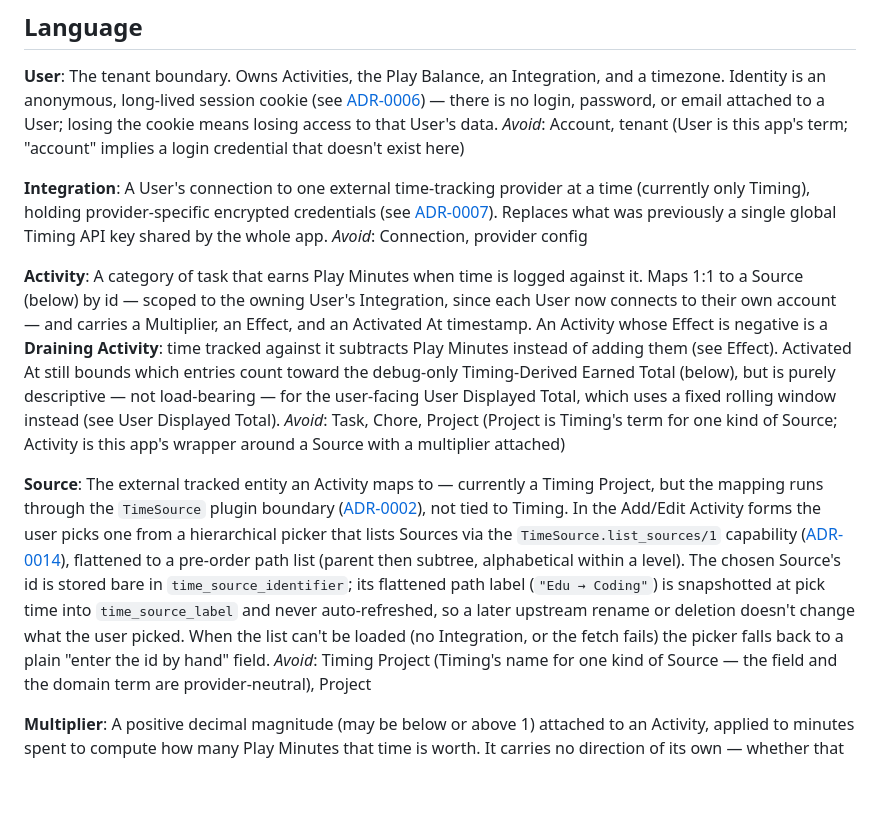
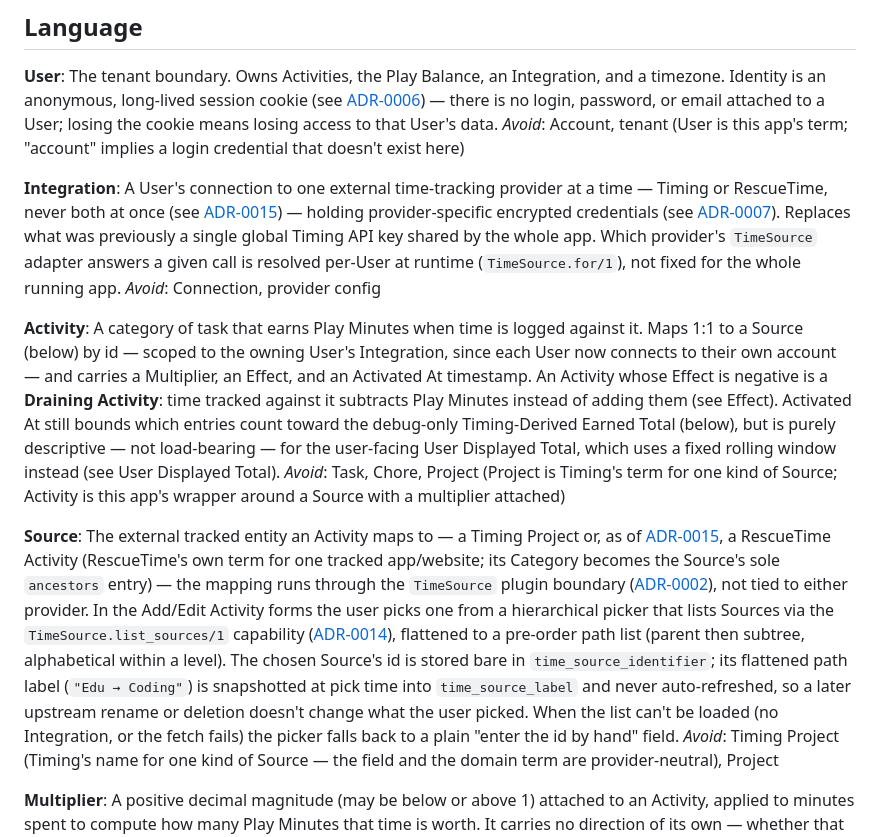
Before and after one commit to Maxim-Filimonov/timing_play_time, a Markdown page: CONTEXT.md, the part around one of its changes. Rendered like a GitHub page; blank space fills up the shorter version.

```diff
--- a/CONTEXT.md
+++ b/CONTEXT.md
@@ -9,7 +9,7 @@ The tenant boundary. Owns Activities, the Play Balance, an Integration, and a ti
 _Avoid_: Account, tenant (User is this app's term; "account" implies a login credential that doesn't exist here)
 
 **Integration**:
-A User's connection to one external time-tracking provider at a time (currently only Timing), holding provider-specific encrypted credentials (see [ADR-0007](docs/adr/0007-generic-per-user-integration-credentials.md)). Replaces what was previously a single global Timing API key shared by the whole app.
+A User's connection to one external time-tracking provider at a time — Timing or RescueTime, never both at once (see [ADR-0015](docs/adr/0015-rescuetime-second-time-source-with-runtime-adapter-dispatch.md)) — holding provider-specific encrypted credentials (see [ADR-0007](docs/adr/0007-generic-per-user-integration-credentials.md)). Replaces what was previously a single global Timing API key shared by the whole app. Which provider's `TimeSource` adapter answers a given call is resolved per-User at runtime (`TimeSource.for/1`), not fixed for the whole running app.
 _Avoid_: Connection, provider config
 
 **Activity**:
@@ -17,7 +17,7 @@ A category of task that earns Play Minutes when time is logged against it. Maps
 _Avoid_: Task, Chore, Project (Project is Timing's term for one kind of Source; Activity is this app's wrapper around a Source with a multiplier attached)
 
 **Source**:
-The external tracked entity an Activity maps to — currently a Timing Project, but the mapping runs through the `TimeSource` plugin boundary ([ADR-0002](docs/adr/0002-microkernel-plugin-architecture.md)), not tied to Timing. In the Add/Edit Activity forms the user picks one from a hierarchical picker that lists Sources via the `TimeSource.list_sources/1` capability ([ADR-0014](docs/adr/0014-hierarchical-source-picker-and-list-sources-capability.md)), flattened to a pre-order path list (parent then subtree, alphabetical within a level). The chosen Source's id is stored bare in `time_source_identifier`; its flattened path label (`"Edu → Coding"`) is snapshotted at pick time into `time_source_label` and never auto-refreshed, so a later upstream rename or deletion doesn't change what the user picked. When the list can't be loaded (no Integration, or the fetch fails) the picker falls back to a plain "enter the id by hand" field.
+The external tracked entity an Activity maps to — a Timing Project or, as of [ADR-0015](docs/adr/0015-rescuetime-second-time-source-with-runtime-adapter-dispatch.md), a RescueTime Activity (RescueTime's own term for one tracked app/website; its Category becomes the Source's sole `ancestors` entry) — the mapping runs through the `TimeSource` plugin boundary ([ADR-0002](docs/adr/0002-microkernel-plugin-architecture.md)), not tied to either provider. In the Add/Edit Activity forms the user picks one from a hierarchical picker that lists Sources via the `TimeSource.list_sources/1` capability ([ADR-0014](docs/adr/0014-hierarchical-source-picker-and-list-sources-capability.md)), flattened to a pre-order path list (parent then subtree, alphabetical within a level). The chosen Source's id is stored bare in `time_source_identifier`; its flattened path label (`"Edu → Coding"`) is snapshotted at pick time into `time_source_label` and never auto-refreshed, so a later upstream rename or deletion doesn't change what the user picked. When the list can't be loaded (no Integration, or the fetch fails) the picker falls back to a plain "enter the id by hand" field.
 _Avoid_: Timing Project (Timing's name for one kind of Source — the field and the domain term are provider-neutral), Project
 
 **Multiplier**:
```
Also changed, not shown: other parts of CONTEXT.md (+1 -1 lines), docs/adr/0015-rescuetime-second-time-source-with-runtime-adapter-dispatch.md (added, +182 -0 lines).
